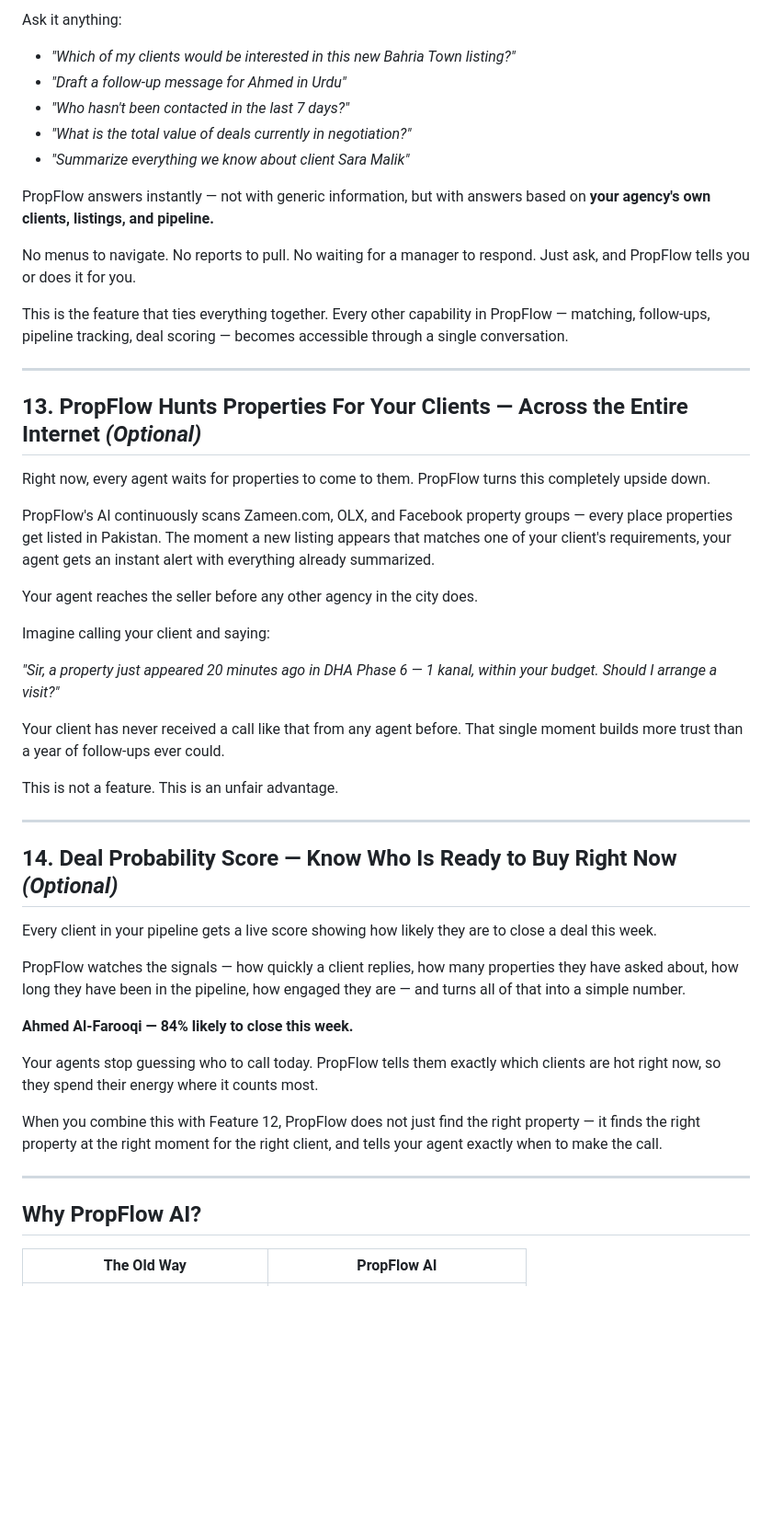
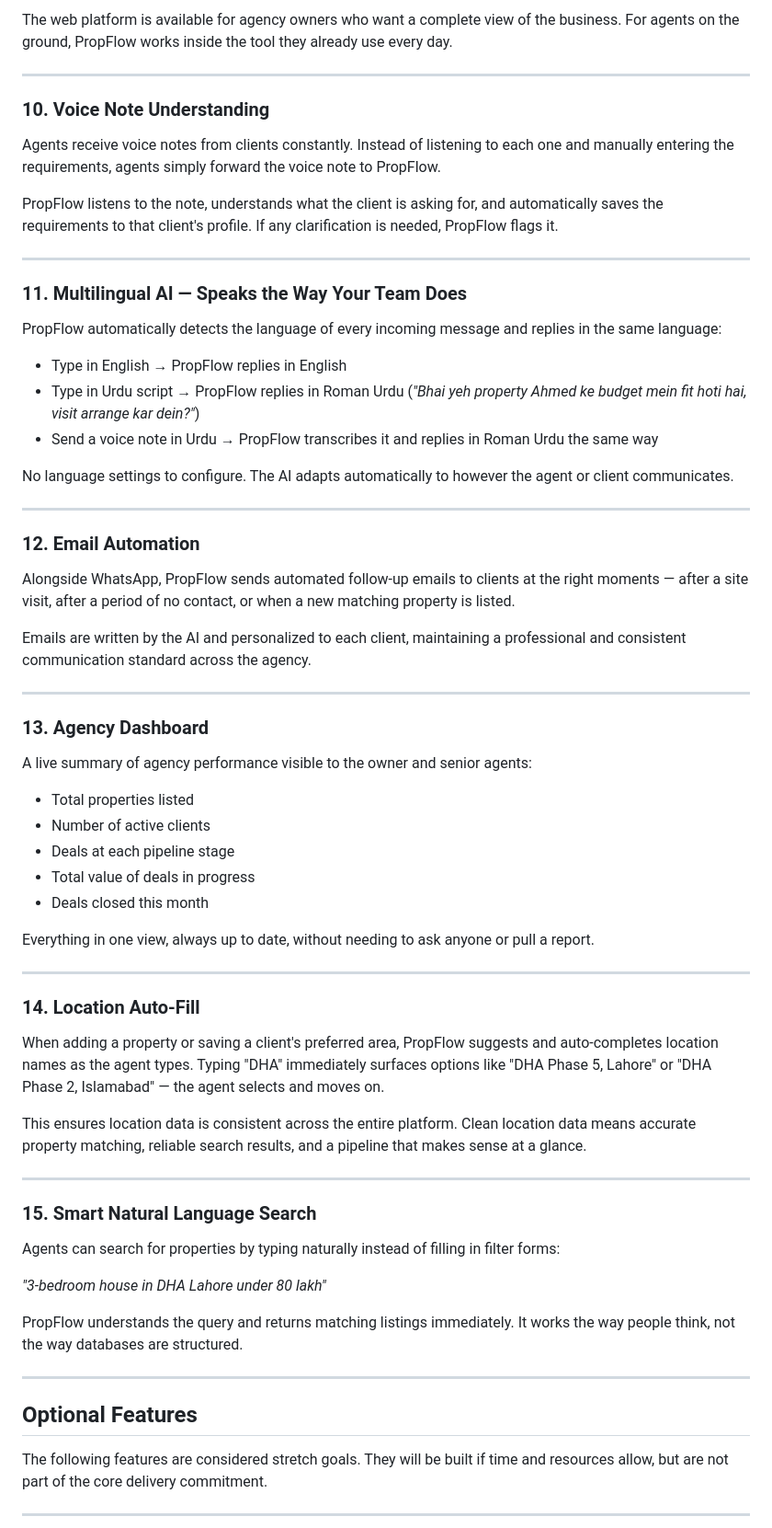
Before and after one commit to munibaweb123/H0-B2B-hackathon, a Markdown page: PropFlow-AI-Features.md, the part around one of its changes. Shown at 92% size. Rendered like a GitHub page; blank space fills up the shorter version.

```diff
--- a/PropFlow-AI-Features.md
+++ b/PropFlow-AI-Features.md
@@ -137,53 +128,71 @@ PropFlow includes a built-in chat interface where agents and owners can have a r
 
-Ask it anything:
-
-- *"Which of my clients would be interested in this new Bahria Town listing?"*
-- *"Draft a follow-up message for Ahmed in Urdu"*
-- *"Who hasn't been contacted in the last 7 days?"*
-- *"What is the total value of deals currently in negotiation?"*
-- *"Summarize everything we know about client Sara Malik"*
-
-PropFlow answers instantly — not with generic information, but with answers based on **your agency's own clients, listings, and pipeline.**
-
-No menus to navigate. No reports to pull. No waiting for a manager to respond. Just ask, and PropFlow tells you or does it for you.
-
-This is the feature that ties everything together. Every other capability in PropFlow — matching, follow-ups, pipeline tracking, deal scoring — becomes accessible through a single conversation.
+The web platform is available for agency owners who want a complete view of the business. For agents on the ground, PropFlow works inside the tool they already use every day.
 
 ---
 
-## 13. PropFlow Hunts Properties For Your Clients — Across the Entire Internet *(Optional)*
+### 10. Voice Note Understanding
 
+Agents receive voice notes from clients constantly. Instead of listening to each one and manually entering the requirements, agents simply forward the voice note to PropFlow.
 
-Right now, every agent waits for properties to come to them. PropFlow turns this completely upside down.
-
-PropFlow's AI continuously scans Zameen.com, OLX, and Facebook property groups — every place properties get listed in Pakistan. The moment a new listing appears that matches one of your client's requirements, your agent gets an instant alert with everything already summarized.
-
-Your agent reaches the seller before any other agency in the city does.
-
-Imagine calling your client and saying:
-
-*"Sir, a property just appeared 20 minutes ago in DHA Phase 6 — 1 kanal, within your budget. Should I arrange a visit?"*
-
-Your client has never received a call like that from any agent before. That single moment builds more trust than a year of follow-ups ever could.
-
-This is not a feature. This is an unfair advantage.
+PropFlow listens to the note, understands what the client is asking for, and automatically saves the requirements to that client's profile. If any clarification is needed, PropFlow flags it.
 
 ---
 
-## 14. Deal Probability Score — Know Who Is Ready to Buy Right Now *(Optional)*
+### 11. Multilingual AI — Speaks the Way Your Team Does
 
-Every client in your pipeline gets a live score showing how likely they are to close a deal this week.
+PropFlow automatically detects the language of every incoming message and replies in the same language:
 
-PropFlow watches the signals — how quickly a client replies, how many properties they have asked about, how long they have been in the pipeline, how engaged they are — and turns all of that into a simple number.
+- Type in English → PropFlow replies in English
+- Type in Urdu script → PropFlow replies in Roman Urdu (*"Bhai yeh property Ahmed ke budget mein fit hoti hai, visit arrange kar dein?"*)
+- Send a voice note in Urdu → PropFlow transcribes it and replies in Roman Urdu the same way
 
-**Ahmed Al-Farooqi — 84% likely to close this week.**
-
-Your agents stop guessing who to call today. PropFlow tells them exactly which clients are hot right now, so they spend their energy where it counts most.
-
-When you combine this with Feature 12, PropFlow does not just find the right property — it finds the right property at the right moment for the right client, and tells your agent exactly when to make the call.
+No language settings to configure. The AI adapts automatically to however the agent or client communicates.
 
 ---
 
-## Why PropFlow AI?
+### 12. Email Automation
 
-| The Old Way | PropFlow AI |
+Alongside WhatsApp, PropFlow sends automated follow-up emails to clients at the right moments — after a site visit, after a period of no contact, or when a new matching property is listed.
+
+Emails are written by the AI and personalized to each client, maintaining a professional and consistent communication standard across the agency.
+
+---
+
+### 13. Agency Dashboard
+
+A live summary of agency performance visible to the owner and senior agents:
+
+- Total properties listed
+- Number of active clients
+- Deals at each pipeline stage
+- Total value of deals in progress
+- Deals closed this month
+
+Everything in one view, always up to date, without needing to ask anyone or pull a report.
+
+---
+
+### 14. Location Auto-Fill
+
+When adding a property or saving a client's preferred area, PropFlow suggests and auto-completes location names as the agent types. Typing "DHA" immediately surfaces options like "DHA Phase 5, Lahore" or "DHA Phase 2, Islamabad" — the agent selects and moves on.
+
+This ensures location data is consistent across the entire platform. Clean location data means accurate property matching, reliable search results, and a pipeline that makes sense at a glance.
+
+---
+
+### 15. Smart Natural Language Search
+
+Agents can search for properties by typing naturally instead of filling in filter forms:
+
+*"3-bedroom house in DHA Lahore under 80 lakh"*
+
+PropFlow understands the query and returns matching listings immediately. It works the way people think, not the way databases are structured.
+
+---
+
+## Optional Features
+
+The following features are considered stretch goals. They will be built if time and resources allow, but are not part of the core delivery commitment.
+
+---
+
```
Also changed, not shown: other parts of PropFlow-AI-Features.md (+125 -82 lines), idea.md (deleted, +0 -4 lines).
